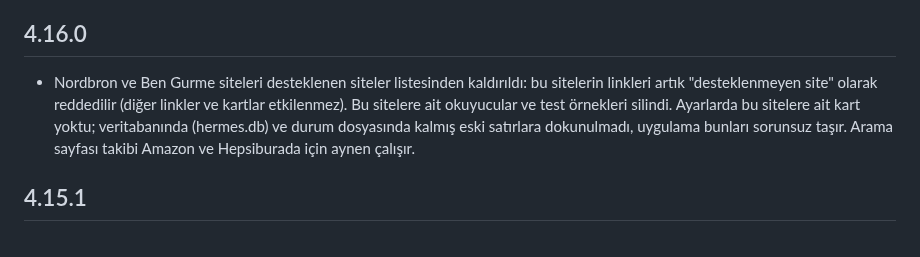
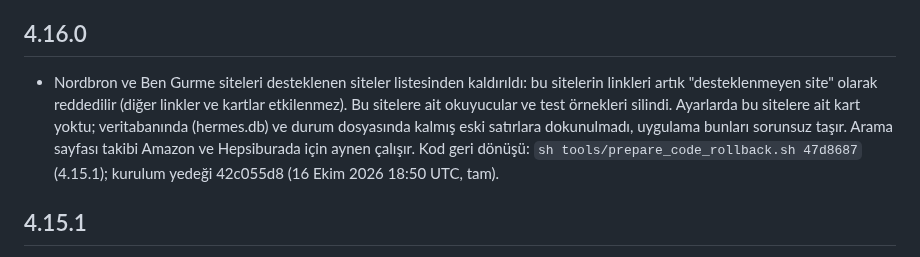
Before and after one commit to nriacr/hermes, a Markdown page: ha-addon/CHANGELOG.md, the part around the change. Drawn GitHub-style.

```diff
--- a/ha-addon/CHANGELOG.md
+++ b/ha-addon/CHANGELOG.md
@@ -6,7 +6,7 @@
 
 ## 4.16.0
 
-- Nordbron ve Ben Gurme siteleri desteklenen siteler listesinden kaldırıldı: bu sitelerin linkleri artık "desteklenmeyen site" olarak reddedilir (diğer linkler ve kartlar etkilenmez). Bu sitelere ait okuyucular ve test örnekleri silindi. Ayarlarda bu sitelere ait kart yoktu; veritabanında (hermes.db) ve durum dosyasında kalmış eski satırlara dokunulmadı, uygulama bunları sorunsuz taşır. Arama sayfası takibi Amazon ve Hepsiburada için aynen çalışır.
+- Nordbron ve Ben Gurme siteleri desteklenen siteler listesinden kaldırıldı: bu sitelerin linkleri artık "desteklenmeyen site" olarak reddedilir (diğer linkler ve kartlar etkilenmez). Bu sitelere ait okuyucular ve test örnekleri silindi. Ayarlarda bu sitelere ait kart yoktu; veritabanında (hermes.db) ve durum dosyasında kalmış eski satırlara dokunulmadı, uygulama bunları sorunsuz taşır. Arama sayfası takibi Amazon ve Hepsiburada için aynen çalışır. Kod geri dönüşü: `sh tools/prepare_code_rollback.sh 47d8687` (4.15.1); kurulum yedeği 42c055d8 (16 Ekim 2026 18:50 UTC, tam).
 
 ## 4.15.1
 
```
Also changed, not shown: changelogs/2026-10-16-claude-nordbron-bengurme-kaldirma.md (+2 -1 lines).
